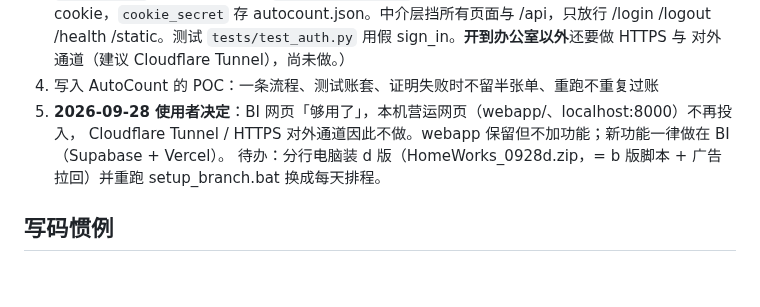
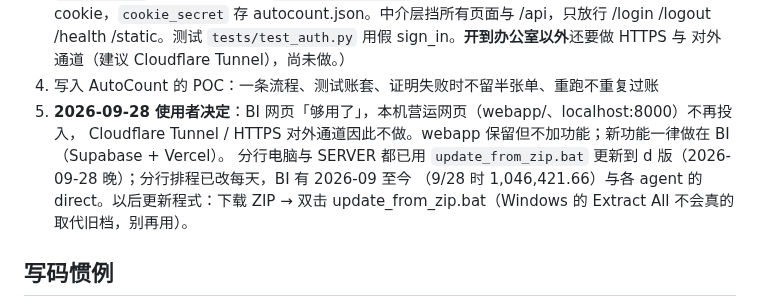
Before and after one commit to leslieteeyang-a11y/leslie-tee-yang, a Markdown page: CLAUDE.md, the part around the change. GitHub-like rendering; blank space fills up the shorter version.

Commit message:
记录：分行电脑与 SERVER 已更新到 d 版，分行排程改每天
Co-Authored-By: Claude Fable 5.1 <noreply@anthropic.com>
Claude-Session: https://claude.ai/code/session_0145XtRmd58v7MxLGbc5i3uY

```diff
--- a/CLAUDE.md
+++ b/CLAUDE.md
@@ -161,7 +161,9 @@ latestDeployment）。
 4. 写入 AutoCount 的 POC：一条流程、测试账套、证明失败时不留半张单、重跑不重复过账
 5. **2026-09-28 使用者决定**：BI 网页「够用了」，本机营运网页（webapp/、localhost:8000）不再投入，
    Cloudflare Tunnel / HTTPS 对外通道因此不做。webapp 保留但不加功能；新功能一律做在 BI（Supabase + Vercel）。
-   待办：分行电脑装 d 版（HomeWorks_0928d.zip，= b 版脚本 + 广告拉回）并重跑 setup_branch.bat 换成每天排程。
+   分行电脑与 SERVER 都已用 `update_from_zip.bat` 更新到 d 版（2026-09-28 晚）；分行排程已改每天，BI 有 2026-09 至今
+   （9/28 时 1,046,421.66）与各 agent 的 direct。以后更新程式：下载 ZIP → 双击 update_from_zip.bat（Windows 的
+   Extract All 不会真的取代旧档，别再用）。
 
 ## 写码惯例
 
```
